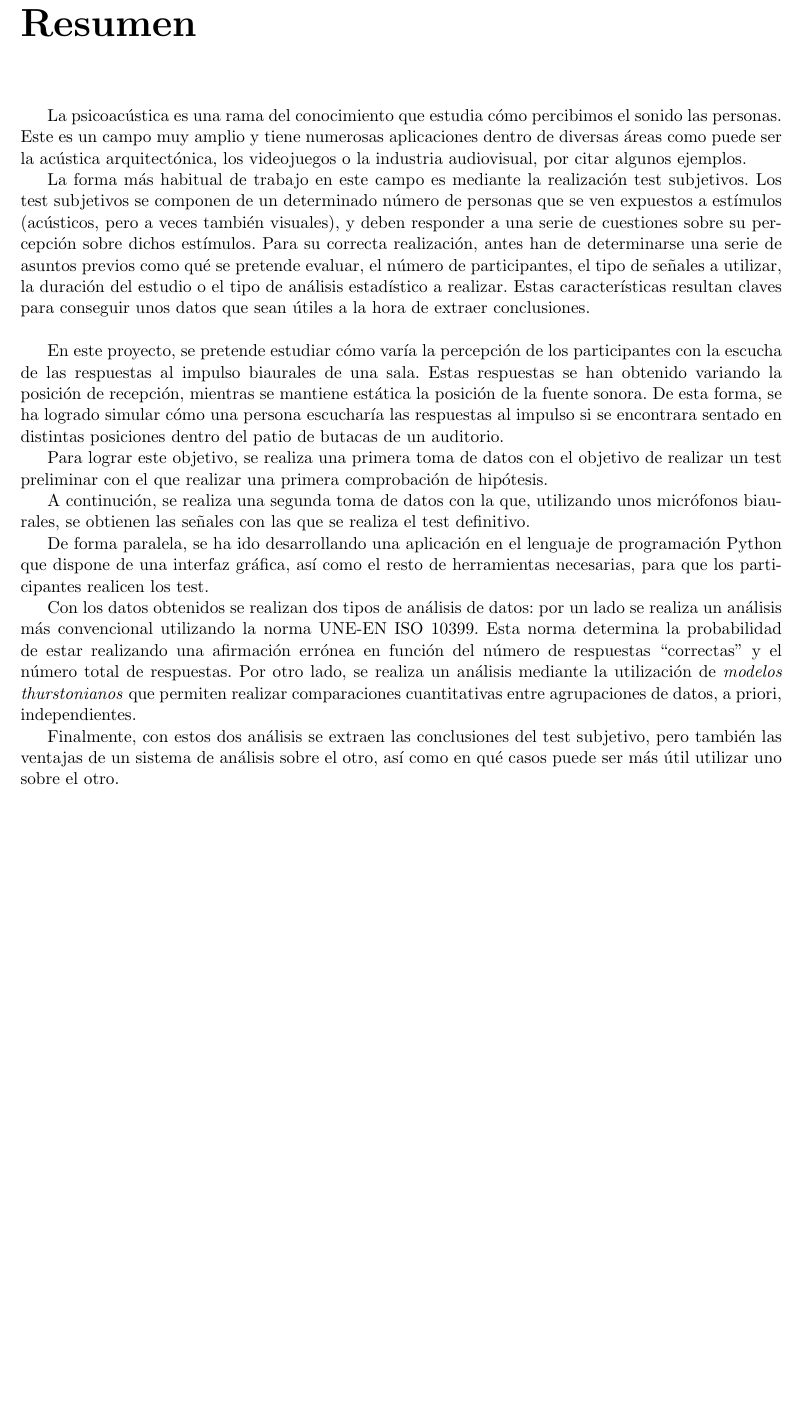
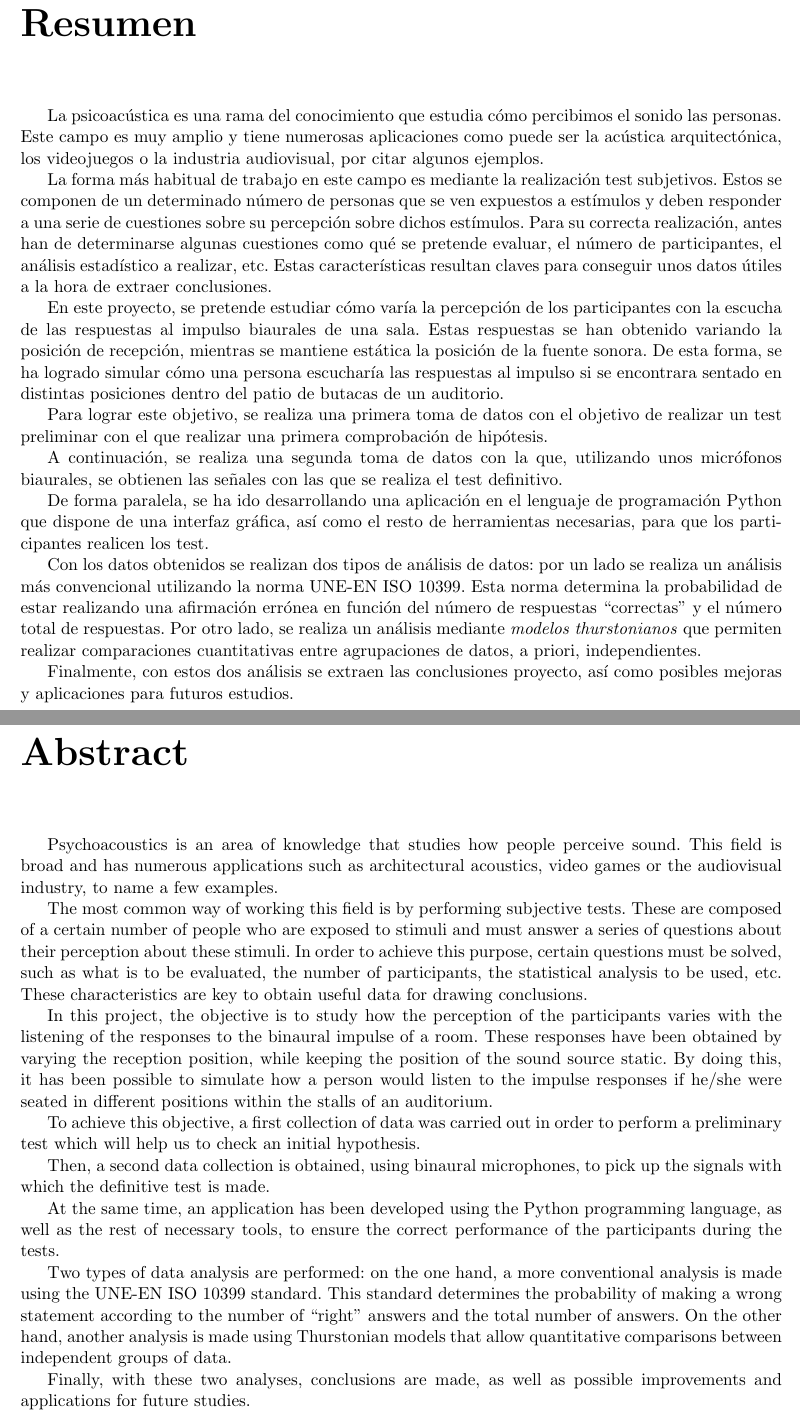
Before and after one commit to vderuido/TFM, a LaTeX thesis (Memoria/Resumen.tex): part of the page before the commit and two parts of pages 1 and 3 of 3 after it, the two joined at a grey line, cut so that both start at the same text, the shorter picture padded with empty space. Compiled offline with pdfLaTeX.

Commit message:
Added Abstract

```diff
--- a/Memoria/Resumen.tex
+++ b/Memoria/Resumen.tex
@@ -12,21 +12,38 @@
 \author{Víctor de Tejada Molera}
 \begin{document}
 \chapter*{Resumen}
-La psicoacústica es una rama del conocimiento que estudia cómo percibimos el sonido las personas. Este es un campo muy amplio y tiene numerosas aplicaciones dentro de diversas áreas como puede ser la acústica arquitectónica, los videojuegos o la industria audiovisual, por citar algunos ejemplos.
+    La psicoacústica es una rama del conocimiento que estudia cómo percibimos el sonido las personas. Este campo es muy amplio y tiene numerosas aplicaciones como puede ser la acústica arquitectónica, los videojuegos o la industria audiovisual, por citar algunos ejemplos.
 
-    La forma más habitual de trabajo en este campo es mediante la realización test subjetivos. Los test subjetivos se componen de un determinado número de personas que se ven expuestos a estímulos (acústicos, pero a veces también visuales), y deben responder a una serie de cuestiones sobre su percepción sobre dichos estímulos. Para su correcta realización, antes han de determinarse una serie de asuntos previos como qué se pretende evaluar, el número de participantes, el tipo de señales a utilizar, la duración del estudio o el tipo de análisis estadístico a realizar. Estas características resultan claves para conseguir unos datos que sean útiles a la hora de extraer conclusiones.\newline
+    La forma más habitual de trabajo en este campo es mediante la realización test subjetivos. Estos se componen de un determinado número de personas que se ven expuestos a estímulos y deben responder a una serie de cuestiones sobre su percepción sobre dichos estímulos. Para su correcta realización, antes han de determinarse algunas cuestiones como qué se pretende evaluar, el número de participantes, el análisis estadístico a realizar, etc. Estas características resultan claves para conseguir unos datos útiles a la hora de extraer conclusiones.
 
     En este proyecto, se pretende estudiar cómo varía la percepción de los participantes con la escucha de las respuestas al impulso biaurales de una sala. Estas respuestas se han obtenido variando la posición de recepción, mientras se mantiene estática la posición de la fuente sonora. De esta forma, se ha logrado simular cómo una persona escucharía las respuestas al impulso si se encontrara sentado en distintas posiciones dentro del patio de butacas de un auditorio.
 
     Para lograr este objetivo, se realiza una primera toma de datos con el objetivo de realizar un test preliminar con el que realizar una primera comprobación de hipótesis.
 
-    A continución, se realiza una segunda toma de datos con la que, utilizando unos micrófonos biaurales, se obtienen las señales con las que se realiza el test definitivo.
+    A continuación, se realiza una segunda toma de datos con la que, utilizando unos micrófonos biaurales, se obtienen las señales con las que se realiza el test definitivo.
 
     De forma paralela, se ha ido desarrollando una aplicación en el lenguaje de programación Python que dispone de una interfaz gráfica, así como el resto de herramientas necesarias, para que los participantes realicen los test.
 
-    Con los datos obtenidos se realizan dos tipos de análisis de datos: por un lado se realiza un análisis más convencional utilizando la norma UNE-EN ISO 10399. Esta norma determina la probabilidad de estar realizando una afirmación errónea en función del número de respuestas ``correctas'' y el número total de respuestas. Por otro lado, se realiza un análisis mediante la utilización de \textit{modelos thurstonianos} que permiten realizar comparaciones cuantitativas entre agrupaciones de datos, a priori, independientes.
+    Con los datos obtenidos se realizan dos tipos de análisis de datos: por un lado se realiza un análisis más convencional utilizando la norma UNE-EN ISO 10399. Esta norma determina la probabilidad de estar realizando una afirmación errónea en función del número de respuestas ``correctas'' y el número total de respuestas. Por otro lado, se realiza un análisis mediante \textit{modelos thurstonianos} que permiten realizar comparaciones cuantitativas entre agrupaciones de datos, a priori, independientes.
 
-    Finalmente, con estos dos análisis se extraen las conclusiones del test subjetivo, pero también las ventajas de un sistema de análisis sobre el otro, así como en qué casos puede ser más útil utilizar uno sobre el otro.
+    Finalmente, con estos dos análisis se extraen las conclusiones proyecto, así como posibles mejoras y aplicaciones para futuros estudios.
+
+    \chapter*{Abstract}
+    Psychoacoustics is an area of knowledge that studies how people perceive sound. This field is broad and has numerous applications such as architectural acoustics, video games or the audiovisual industry, to name a few examples.
+
+    The most common way of working this field is by performing subjective tests. These are composed of a certain number of people who are exposed to stimuli and must answer a series of questions about their perception about these stimuli. In order to achieve this purpose, certain questions must be solved, such as what is to be evaluated, the number of participants, the statistical analysis to be used, etc. These characteristics are key to obtain useful data for drawing conclusions.
+
+    In this project, the objective is to study how the perception of the participants varies with the listening of the responses to the binaural impulse of a room. These responses have been obtained by varying the reception position, while keeping the position of the sound source static. By doing this, it has been possible to simulate how a person would listen to the impulse responses if he/she were seated in different positions within the stalls of an auditorium.
+
+    To achieve this objective, a first collection of data was carried out in order to perform a preliminary test which will help us to check an initial hypothesis.
+
+    Then, a second data collection is obtained, using binaural microphones, to pick up the signals with which the definitive test is made.
+
+    At the same time, an application has been developed using the Python programming language, as well as the rest of necessary tools, to ensure the correct performance of the participants during the tests.
+
+    Two types of data analysis are performed: on the one hand, a more conventional analysis is made using the UNE-EN ISO 10399 standard. This standard determines the probability of making a wrong statement according to the number of ``right'' answers and the total number of answers. On the other hand, another analysis is made using Thurstonian models that allow quantitative comparisons between independent groups of data.
+
+    Finally, with these two analyses, conclusions are made, as well as possible improvements and applications for future studies.
 
 
 \end{document}
```
Also changed, not shown: Memoria/Resumen.pdf (added), Memoria/resumen.pdf (added).
